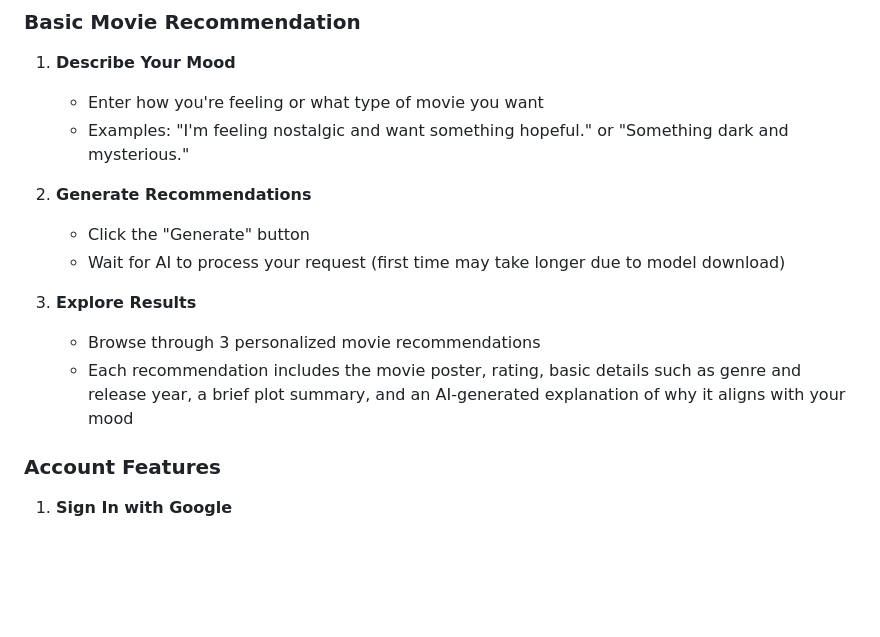
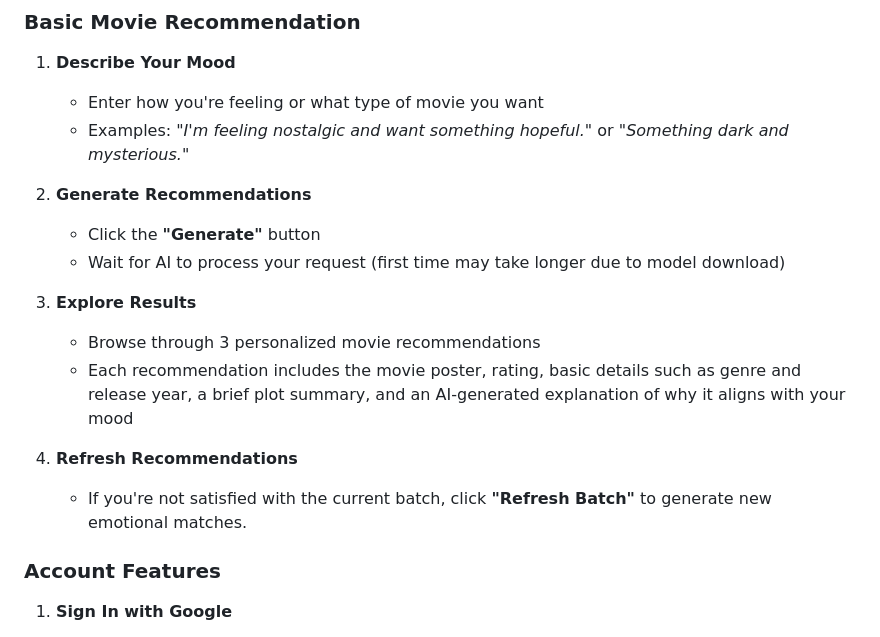
Before and after one commit to evangeline905/Mood2Movie, a Markdown page: README.md, the part around the change. Drawn GitHub-style; blank space fills up the shorter version.

```diff
--- a/README.md
+++ b/README.md
@@ -141,15 +141,19 @@ To fully access all features (Favorites, Watched, My Movies page, Cloud Sync):
 
 1. **Describe Your Mood**
    - Enter how you're feeling or what type of movie you want
-   - Examples: "I'm feeling nostalgic and want something hopeful." or "Something dark and mysterious."
+   - Examples: *"I'm feeling nostalgic and want something hopeful."* or *"Something dark and mysterious."*
 
 2. **Generate Recommendations**
-   - Click the "Generate" button
+   - Click the **"Generate"** button
    - Wait for AI to process your request (first time may take longer due to model download)
 
 3. **Explore Results**
    - Browse through 3 personalized movie recommendations
    - Each recommendation includes the movie poster, rating, basic details such as genre and release year, a brief plot summary, and an AI-generated explanation of why it aligns with your mood
+
+4. **Refresh Recommendations**
+   - If you're not satisfied with the current batch, click **"Refresh Batch"** to generate new emotional matches.
+
 
 ### Account Features
 
```
